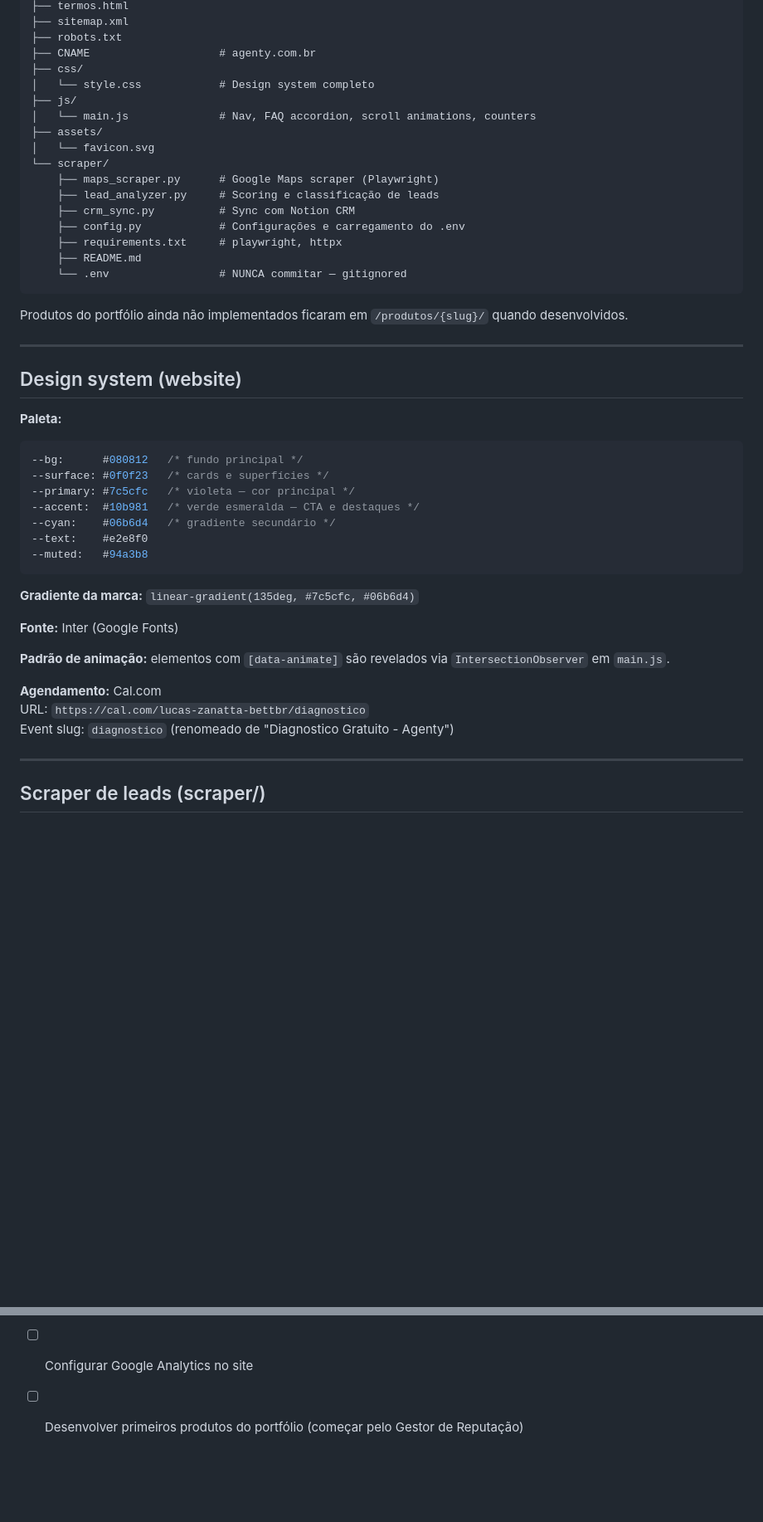
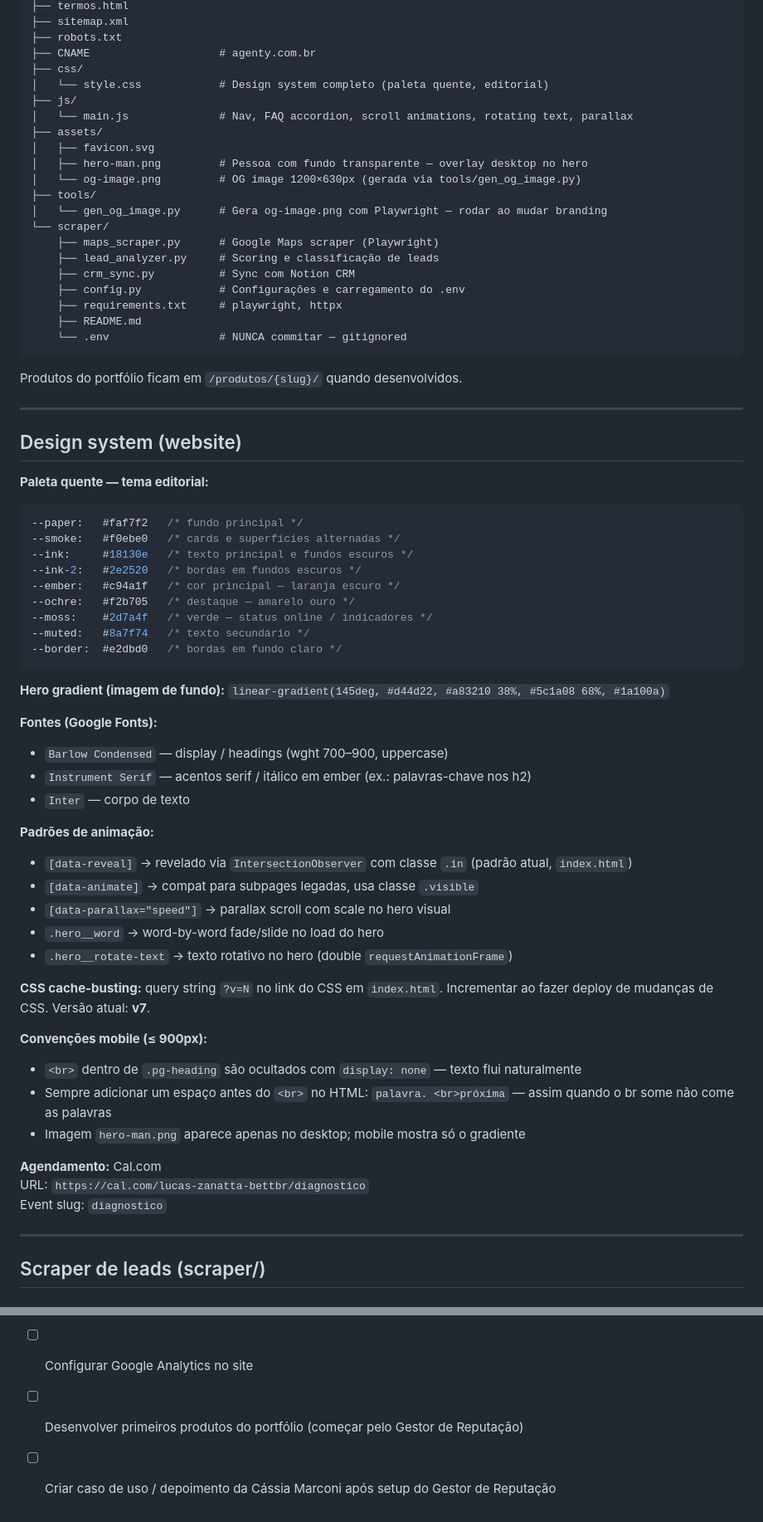
Before and after one commit to lucas-zanatta/agenty-consultoria, a Markdown page: CLAUDE.md, 2 parts joined by grey strips. Shown at 83% size. Rendered like a GitHub page; blank space fills up the shorter version.

Commit message:
docs: update CLAUDE.md with current design system, mobile conventions and SEO state
Co-Authored-By: Claude Sonnet 4.6 <noreply@anthropic.com>

````diff
--- a/CLAUDE.md
+++ b/CLAUDE.md
@@ -41,11 +41,15 @@ CONSULTORIA/
 ├── robots.txt
 ├── CNAME                    # agenty.com.br
 ├── css/
-│   └── style.css            # Design system completo
+│   └── style.css            # Design system completo (paleta quente, editorial)
 ├── js/
-│   └── main.js              # Nav, FAQ accordion, scroll animations, counters
+│   └── main.js              # Nav, FAQ accordion, scroll animations, rotating text, parallax
 ├── assets/
-│   └── favicon.svg
+│   ├── favicon.svg
+│   ├── hero-man.png         # Pessoa com fundo transparente — overlay desktop no hero
+│   └── og-image.png         # OG image 1200×630px (gerada via tools/gen_og_image.py)
+├── tools/
+│   └── gen_og_image.py      # Gera og-image.png com Playwright — rodar ao mudar branding
 └── scraper/
     ├── maps_scraper.py      # Google Maps scraper (Playwright)
     ├── lead_analyzer.py     # Scoring e classificação de leads
@@ -56,32 +60,49 @@ CONSULTORIA/
     └── .env                 # NUNCA commitar — gitignored
 ```
 
-Produtos do portfólio ainda não implementados ficaram em `/produtos/{slug}/` quando desenvolvidos.
+Produtos do portfólio ficam em `/produtos/{slug}/` quando desenvolvidos.
 
 ---
 
 ## Design system (website)
 
-**Paleta:**
+**Paleta quente — tema editorial:**
 ```css
---bg:      #080812   /* fundo principal */
---surface: #0f0f23   /* cards e superfícies */
---primary: #7c5cfc   /* violeta — cor principal */
---accent:  #10b981   /* verde esmeralda — CTA e destaques */
---cyan:    #06b6d4   /* gradiente secundário */
---text:    #e2e8f0
---muted:   #94a3b8
+--paper:   #faf7f2   /* fundo principal */
+--smoke:   #f0ebe0   /* cards e superfícies alternadas */
+--ink:     #18130e   /* texto principal e fundos escuros */
+--ink-2:   #2e2520   /* bordas em fundos escuros */
+--ember:   #c94a1f   /* cor principal — laranja escuro */
+--ochre:   #f2b705   /* destaque — amarelo ouro */
+--moss:    #2d7a4f   /* verde — status online / indicadores */
+--muted:   #8a7f74   /* texto secundário */
+--border:  #e2dbd0   /* bordas em fundo claro */
 ```
 
-**Gradiente da marca:** `linear-gradient(135deg, #7c5cfc, #06b6d4)`
+**Hero gradient (imagem de fundo):** `linear-gradient(145deg, #d44d22, #a83210 38%, #5c1a08 68%, #1a100a)`
 
-**Fonte:** Inter (Google Fonts)
+**Fontes (Google Fonts):**
+- `Barlow Condensed` — display / headings (wght 700–900, uppercase)
+- `Instrument Serif` — acentos serif / itálico em ember (ex.: palavras-chave nos h2)
+- `Inter` — corpo de texto
 
-**Padrão de animação:** elementos com `[data-animate]` são revelados via `IntersectionObserver` em `main.js`.
+**Padrões de animação:**
+- `[data-reveal]` → revelado via `IntersectionObserver` com classe `.in` (padrão atual, `index.html`)
+- `[data-animate]` → compat para subpages legadas, usa classe `.visible`
+- `[data-parallax="speed"]` → parallax scroll com scale no hero visual
+- `.hero__word` → word-by-word fade/slide no load do hero
+- `.hero__rotate-text` → texto rotativo no hero (double `requestAnimationFrame`)
+
+**CSS cache-busting:** query string `?v=N` no link do CSS em `index.html`. Incrementar ao fazer deploy de mudanças de CSS. Versão atual: **v7**.
+
+**Convenções mobile (≤ 900px):**
+- `<br>` dentro de `.pg-heading` são ocultados com `display: none` — texto flui naturalmente
+- Sempre adicionar um espaço antes do `<br>` no HTML: `palavra. <br>próxima` — assim quando o br some não come as palavras
+- Imagem `hero-man.png` aparece apenas no desktop; mobile mostra só o gradiente
 
 **Agendamento:** Cal.com
 URL: `https://cal.com/lucas-zanatta-bettbr/diagnostico`
-Event slug: `diagnostico` (renomeado de "Diagnostico Gratuito - Agenty")
+Event slug: `diagnostico`
 
 ---
 
@@ -247,3 +284,4 @@ produtos/{slug}/
 - [ ] Configurar disponibilidade/agenda no Cal.com
 - [ ] Configurar Google Analytics no site
 - [ ] Desenvolver primeiros produtos do portfólio (começar pelo Gestor de Reputação)
+- [ ] Criar caso de uso / depoimento da Cássia Marconi após setup do Gestor de Reputação
````
Also changed, not shown: other parts of CLAUDE.md (+17 -1 lines).
